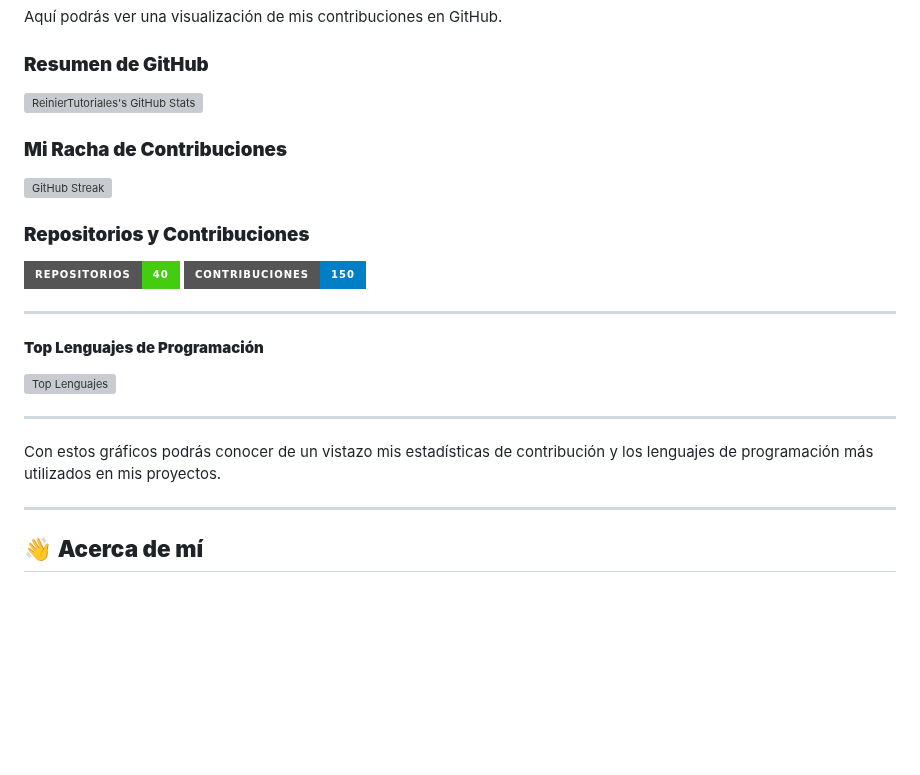
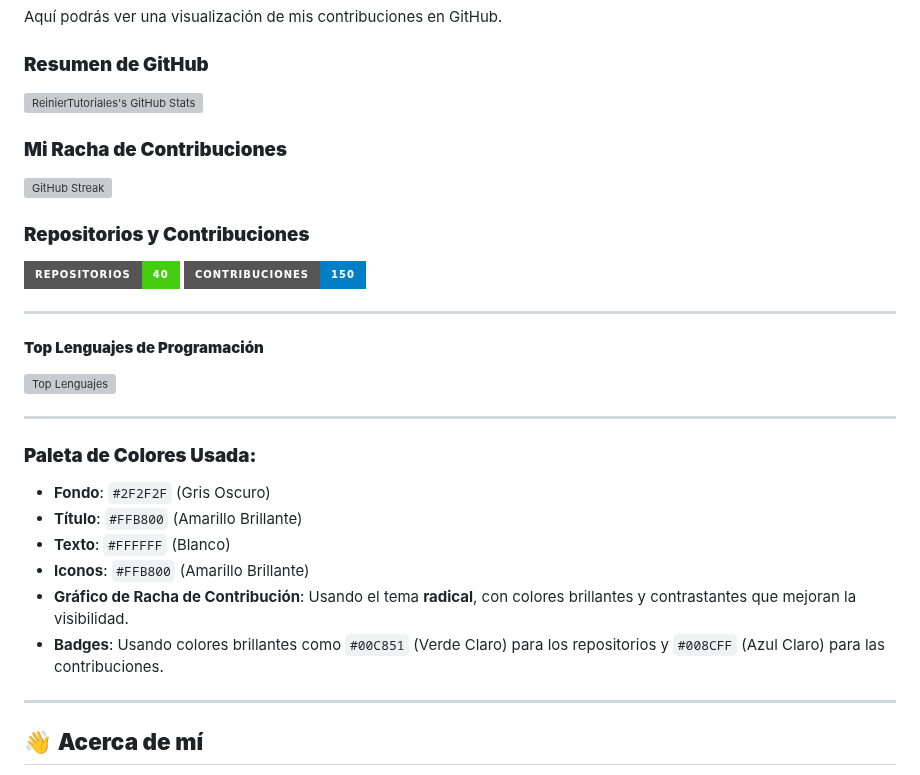
Before and after one commit to ReinierTutoriales/ReinierTutoriales, a Markdown page: README.md, the part around one of its changes. Rendered like a GitHub page; badges without logos; blank space fills up the shorter version; grey boxes are pictures that could not be loaded.

```diff
--- a/README.md
+++ b/README.md
@@ -54,7 +54,14 @@ Aquí podrás ver una visualización de mis contribuciones en GitHub.
 
 ---
 
-Con estos gráficos podrás conocer de un vistazo mis estadísticas de contribución y los lenguajes de programación más utilizados en mis proyectos.
+### **Paleta de Colores Usada:**
+
+- **Fondo**: `#2F2F2F` (Gris Oscuro)
+- **Título**: `#FFB800` (Amarillo Brillante)
+- **Texto**: `#FFFFFF` (Blanco)
+- **Iconos**: `#FFB800` (Amarillo Brillante)
+- **Gráfico de Racha de Contribución**: Usando el tema **radical**, con colores brillantes y contrastantes que mejoran la visibilidad.
+- **Badges**: Usando colores brillantes como `#00C851` (Verde Claro) para los repositorios y `#008CFF` (Azul Claro) para las contribuciones.
 
 ---
 
```
Also changed, not shown: other parts of README.md (+5 -5 lines).
